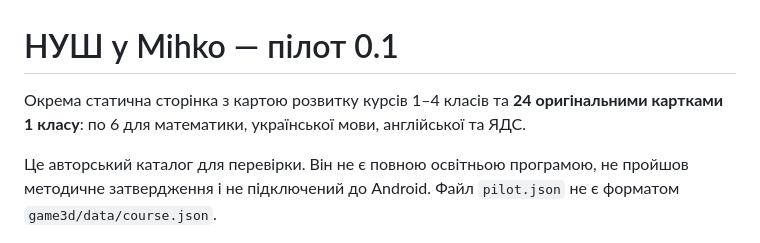
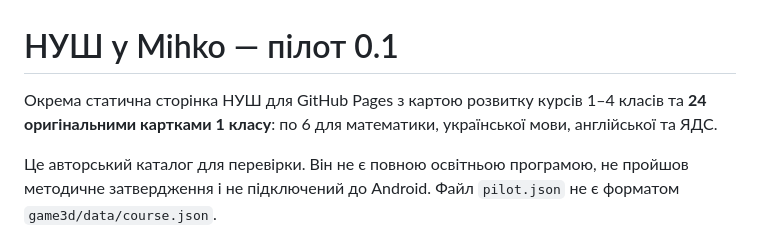
Before and after one commit to neurolutionary/mihko-nush, a Markdown page: nush/README.md, the part around the change. Rendered like a GitHub page.

```diff
--- a/nush/README.md
+++ b/nush/README.md
@@ -1,6 +1,6 @@
 # НУШ у Mihko — пілот 0.1
 
-Окрема статична сторінка з картою розвитку курсів 1–4 класів та **24 оригінальними картками 1 класу**: по 6 для математики, української мови, англійської та ЯДС.
+Окрема статична сторінка НУШ для GitHub Pages з картою розвитку курсів 1–4 класів та **24 оригінальними картками 1 класу**: по 6 для математики, української мови, англійської та ЯДС.
 
 Це авторський каталог для перевірки. Він не є повною освітньою програмою, не пройшов методичне затвердження і не підключений до Android. Файл `pilot.json` не є форматом `game3d/data/course.json`.
 
```
